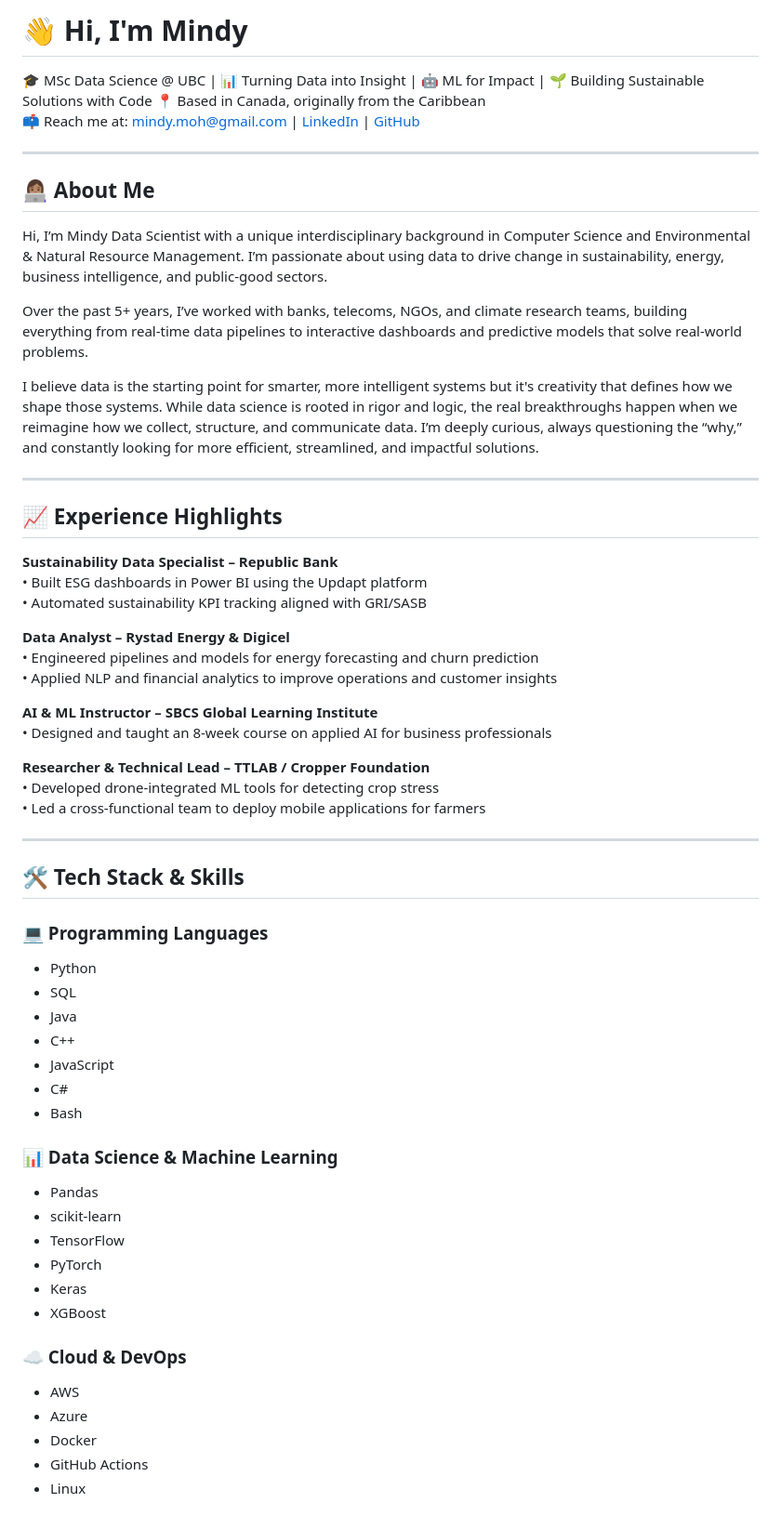
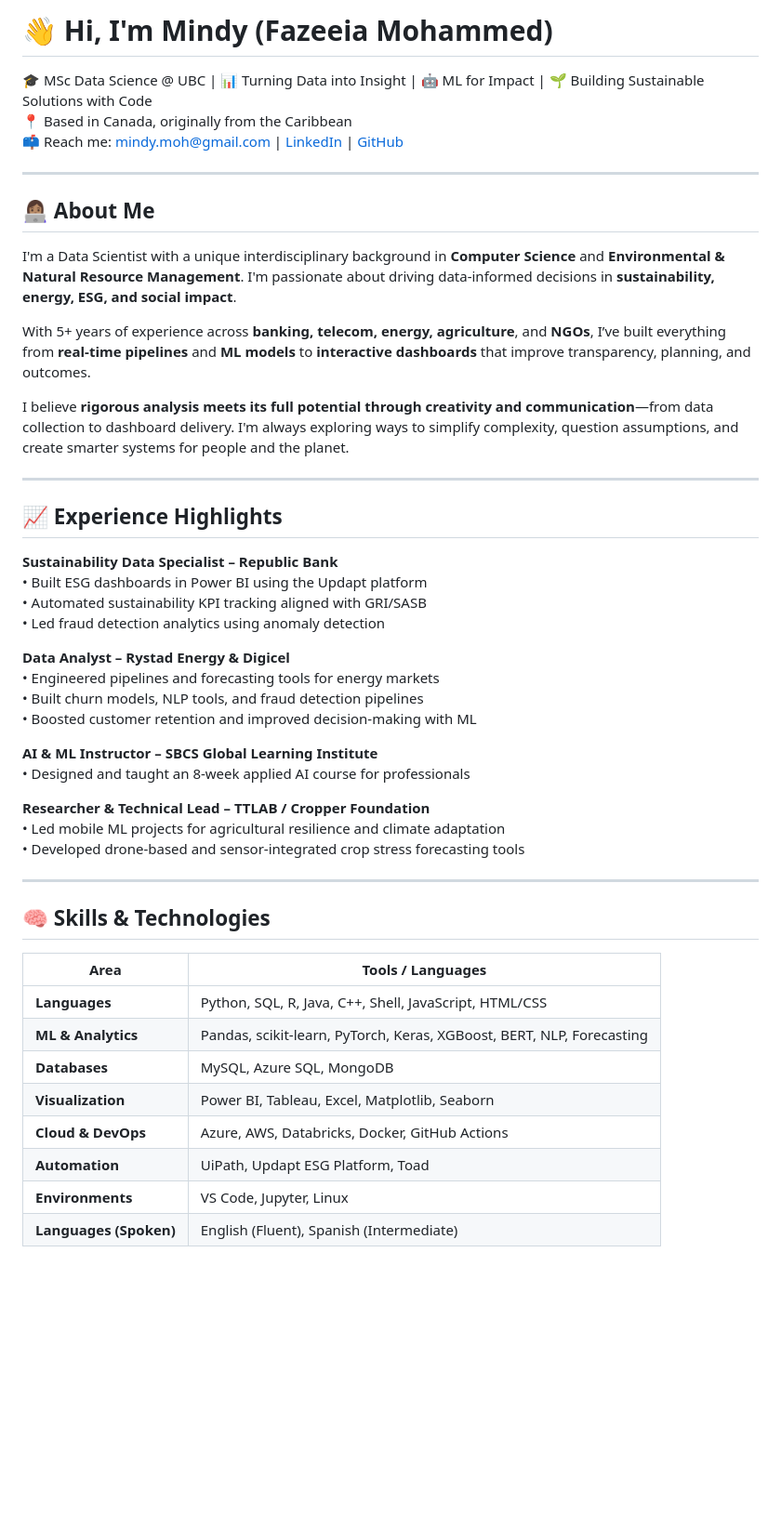
Before and after one commit to mindy001/mindy001, a Markdown page: README.md, the part around one of its changes. Shown at 93% size. GitHub-like rendering; blank space fills up the shorter version.

```diff
--- a/README.md
+++ b/README.md
@@ -1,20 +1,18 @@
-# 👋 Hi, I'm Mindy
+# 👋 Hi, I'm Mindy (Fazeeia Mohammed)
 
 🎓 MSc Data Science @ UBC | 📊 Turning Data into Insight | 🤖 ML for Impact | 🌱 Building Sustainable Solutions with Code
 📍 Based in Canada, originally from the Caribbean
-📫 Reach me at: mindy.moh@gmail.com | [LinkedIn](https://www.linkedin.com/in/fazeeia-mohammed) | [GitHub](https://github.com/mindy001)
+📫 Reach me: mindy.moh@gmail.com | [LinkedIn](https://www.linkedin.com/in/fazeeia-mohammed) | [GitHub](https://github.com/mindy001)
 
 ---
 
 ## 👩🏽‍💻 About Me
 
-Hi, I’m Mindy Data Scientist with a unique interdisciplinary background in Computer Science and Environmental & Natural Resource Management. I’m passionate about using data to drive change in sustainability, energy, business intelligence, and public-good sectors.
+I'm a Data Scientist with a unique interdisciplinary background in **Computer Science** and **Environmental & Natural Resource Management**. I'm passionate about driving data-informed decisions in **sustainability, energy, ESG, and social impact**.
 
-Over the past 5+ years, I’ve worked with banks, telecoms, NGOs, and climate research teams, building everything from real-time data pipelines to interactive dashboards and predictive models that solve real-world problems.
+With 5+ years of experience across **banking, telecom, energy, agriculture**, and **NGOs**, I’ve built everything from **real-time pipelines** and **ML models** to **interactive dashboards** that improve transparency, planning, and outcomes.
 
-I believe data is the starting point for smarter, more intelligent systems  but it's creativity that defines how we shape those systems. While data science is rooted in rigor and logic, the real breakthroughs happen when we reimagine how we collect, structure, and communicate data. I’m deeply curious, always questioning the “why,” and constantly looking for more efficient, streamlined, and impactful solutions.
-
-
+I believe **rigorous analysis meets its full potential through creativity and communication**—from data collection to dashboard delivery. I'm always exploring ways to simplify complexity, question assumptions, and create smarter systems for people and the planet.
 
 ---
 
@@ -23,43 +21,32 @@ I believe data is the starting point for smarter, more intelligent systems  but
 **Sustainability Data Specialist – Republic Bank**
 • Built ESG dashboards in Power BI using the Updapt platform
 • Automated sustainability KPI tracking aligned with GRI/SASB
+• Led fraud detection analytics using anomaly detection
 
 **Data Analyst – Rystad Energy & Digicel**
-• Engineered pipelines and models for energy forecasting and churn prediction
-• Applied NLP and financial analytics to improve operations and customer insights
+• Engineered pipelines and forecasting tools for energy markets
+• Built churn models, NLP tools, and fraud detection pipelines
+• Boosted customer retention and improved decision-making with ML
 
 **AI & ML Instructor – SBCS Global Learning Institute**
-• Designed and taught an 8-week course on applied AI for business professionals
+• Designed and taught an 8-week applied AI course for professionals
 
 **Researcher & Technical Lead – TTLAB / Cropper Foundation**
-• Developed drone-integrated ML tools for detecting crop stress
-• Led a cross-functional team to deploy mobile applications for farmers
+• Led mobile ML projects for agricultural resilience and climate adaptation
+• Developed drone-based and sensor-integrated crop stress forecasting tools
 
 ---
 
-## 🛠️ Tech Stack & Skills
+## 🧠 Skills & Technologies
 
-### 💻 Programming Languages
-- Python
-- SQL
-- Java
-- C++
-- JavaScript
-- C#
-- Bash
+| Area            | Tools / Languages |
+|-----------------|-------------------|
+| **Languages**   | Python, SQL, R, Java, C++, Shell, JavaScript, HTML/CSS |
+| **ML & Analytics** | Pandas, scikit-learn, PyTorch, Keras, XGBoost, BERT, NLP, Forecasting |
+| **Databases**   | MySQL, Azure SQL, MongoDB |
+| **Visualization** | Power BI, Tableau, Excel, Matplotlib, Seaborn |
+| **Cloud & DevOps** | Azure, AWS, Databricks, Docker, GitHub Actions |
+| **Automation**  | UiPath, Updapt ESG Platform, Toad |
+| **Environments** | VS Code, Jupyter, Linux |
+| **Languages (Spoken)** | English (Fluent), Spanish (Intermediate) |
 
-### 📊 Data Science & Machine Learning
-- Pandas
-- scikit-learn
-- TensorFlow
-- PyTorch
-- Keras
-- XGBoost
-
-### ☁️ Cloud & DevOps
-- AWS
-- Azure
-- Docker
-- GitHub Actions
-- Linux
-
```
Also changed, not shown: other parts of README.md (+21 -54 lines).
